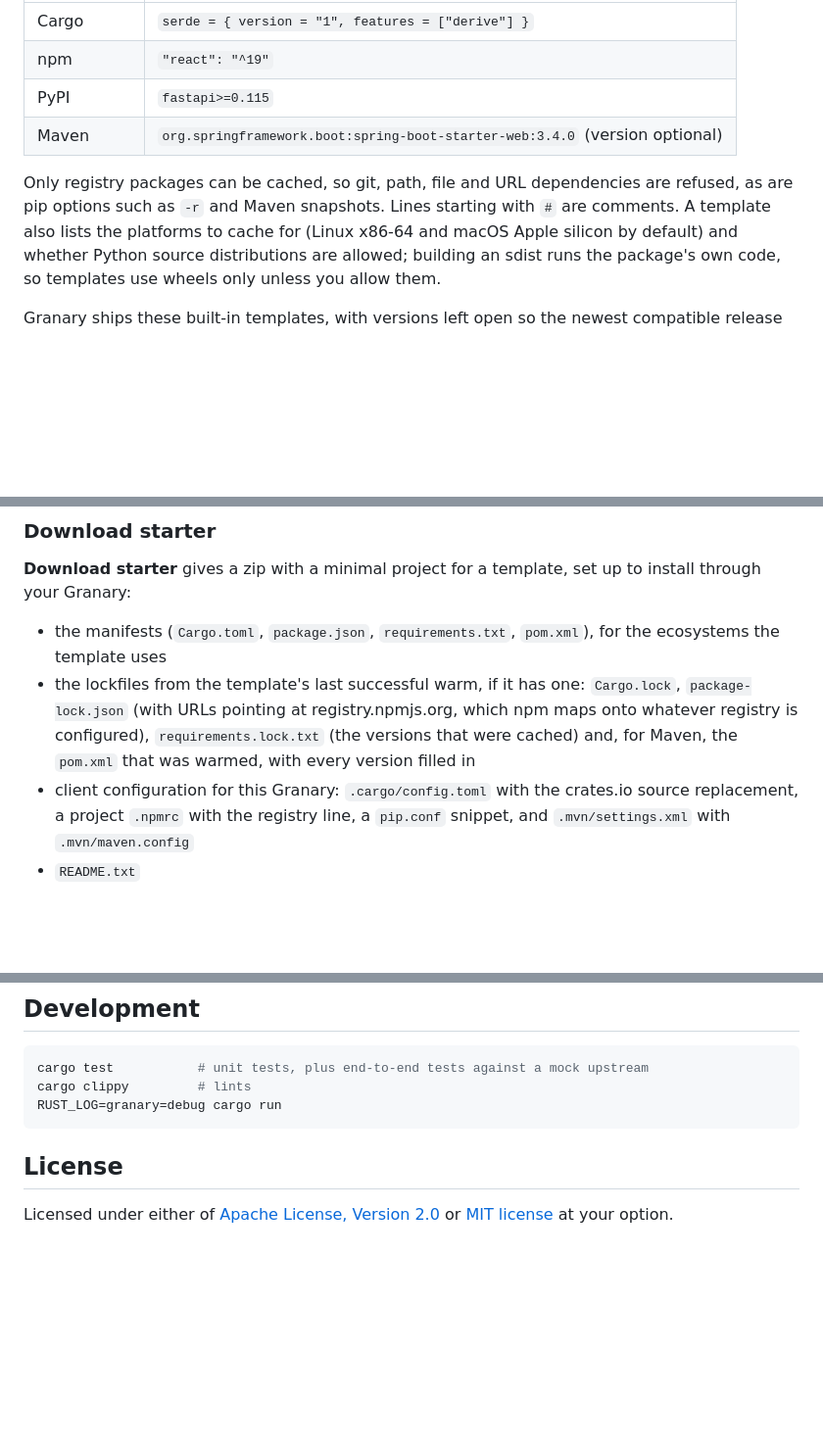
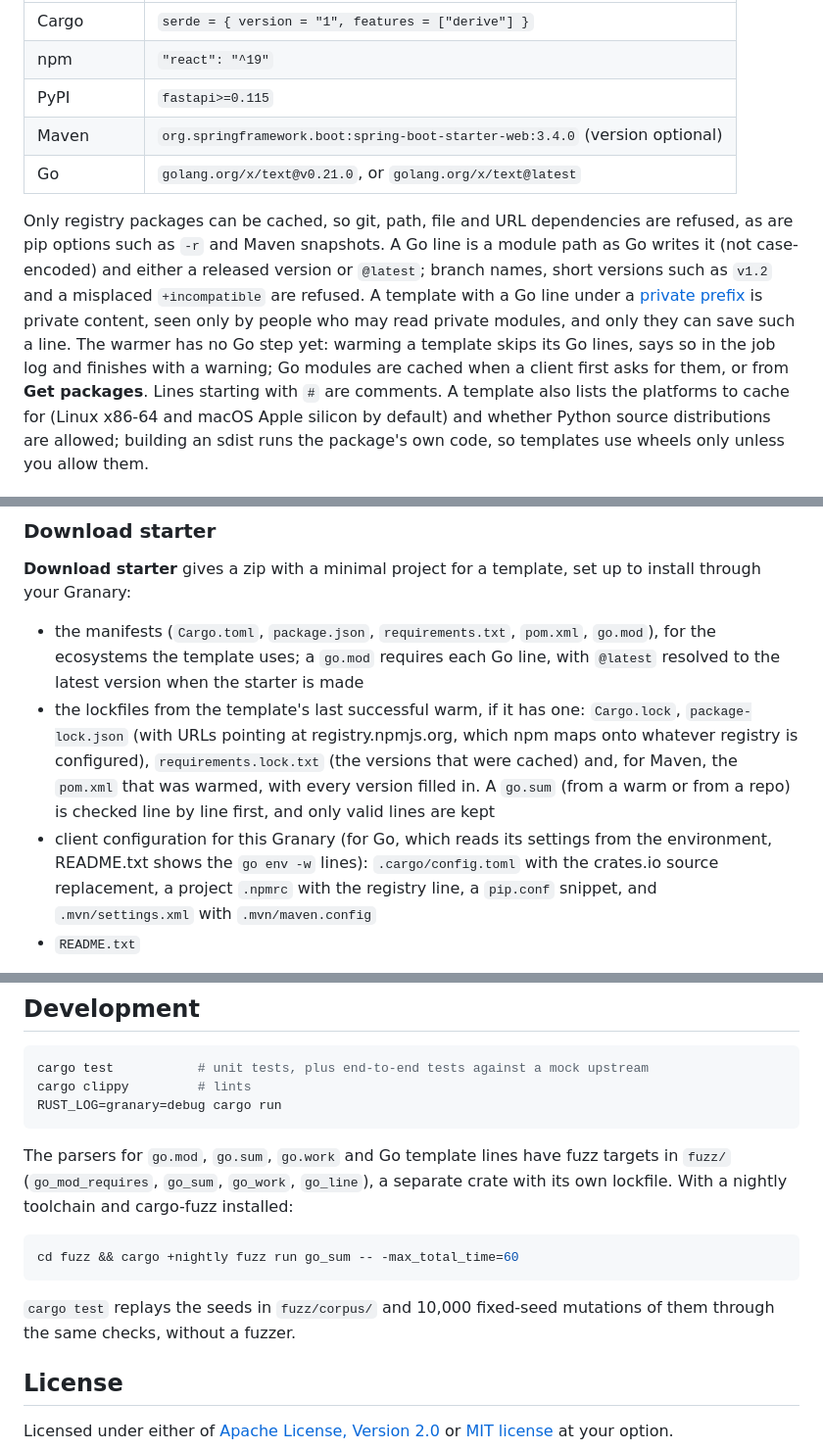
Before and after one commit to Aal-ilm/Granary, a Markdown page: README.md, 3 parts joined by grey strips. Shown at 98% size. Drawn GitHub-style; blank space fills up the shorter version.

````diff
--- a/README.md
+++ b/README.md
@@ -658,10 +671,18 @@ per line in each ecosystem's own syntax:
 | npm | `"react": "^19"` |
 | PyPI | `fastapi>=0.115` |
 | Maven | `org.springframework.boot:spring-boot-starter-web:3.4.0` (version optional) |
+| Go | `golang.org/x/text@v0.21.0`, or `golang.org/x/text@latest` |
 
 Only registry packages can be cached, so git, path, file and URL
 dependencies are refused, as are pip options such as `-r` and Maven
-snapshots. Lines starting with `#` are comments. A template also lists the
+snapshots. A Go line is a module path as Go writes it (not case-encoded)
+and either a released version or `@latest`; branch names, short versions
+such as `v1.2` and a misplaced `+incompatible` are refused. A template with
+a Go line under a [private prefix](#private-go-modules) is private content,
+seen only by people who may read private modules, and only they can save
+such a line. The warmer has no Go step yet: warming a template skips its
+Go lines, says so in the job log and finishes with a warning; Go modules
+are cached when a client first asks for them, or from **Get packages**. Lines starting with `#` are comments. A template also lists the
 platforms to cache for (Linux x86-64 and macOS Apple silicon by default) and
 whether Python source distributions are allowed; building an sdist runs the
 package's own code, so templates use wheels only unless you allow them.
@@ -747,13 +780,18 @@ are replaced too; the name, tags, platforms and schedule stay.
 up to install through your Granary:
 
 - the manifests (`Cargo.toml`, `package.json`, `requirements.txt`,
-  `pom.xml`), for the ecosystems the template uses
+  `pom.xml`, `go.mod`), for the ecosystems the template uses; a `go.mod`
+  requires each Go line, with `@latest` resolved to the latest version
+  when the starter is made
 - the lockfiles from the template's last successful warm, if it has one:
   `Cargo.lock`, `package-lock.json` (with URLs pointing at
   registry.npmjs.org, which npm maps onto whatever registry is configured),
   `requirements.lock.txt` (the versions that were cached) and, for Maven,
-  the `pom.xml` that was warmed, with every version filled in
-- client configuration for this Granary: `.cargo/config.toml` with the
+  the `pom.xml` that was warmed, with every version filled in. A `go.sum`
+  (from a warm or from a repo) is checked line by line first, and only
+  valid lines are kept
+- client configuration for this Granary (for Go, which reads its settings
+  from the environment, README.txt shows the `go env -w` lines): `.cargo/config.toml` with the
   crates.io source replacement, a project `.npmrc` with the registry line,
   a `pip.conf` snippet, and `.mvn/settings.xml` with `.mvn/maven.config`
 - `README.txt`
@@ -1130,6 +1168,18 @@ cargo clippy         # lints
 RUST_LOG=granary=debug cargo run
 ```
 
+The parsers for `go.mod`, `go.sum`, `go.work` and Go template lines have
+fuzz targets in `fuzz/` (`go_mod_requires`, `go_sum`, `go_work`,
+`go_line`), a separate crate with its own lockfile. With a nightly
+toolchain and cargo-fuzz installed:
+
+```sh
+cd fuzz && cargo +nightly fuzz run go_sum -- -max_total_time=60
+```
+
+`cargo test` replays the seeds in `fuzz/corpus/` and 10,000 fixed-seed
+mutations of them through the same checks, without a fuzzer.
+
 ## License
 
 Licensed under either of [Apache License, Version 2.0](LICENSE-APACHE) or
````
Also changed, not shown: other parts of README.md (+28 -3 lines).
